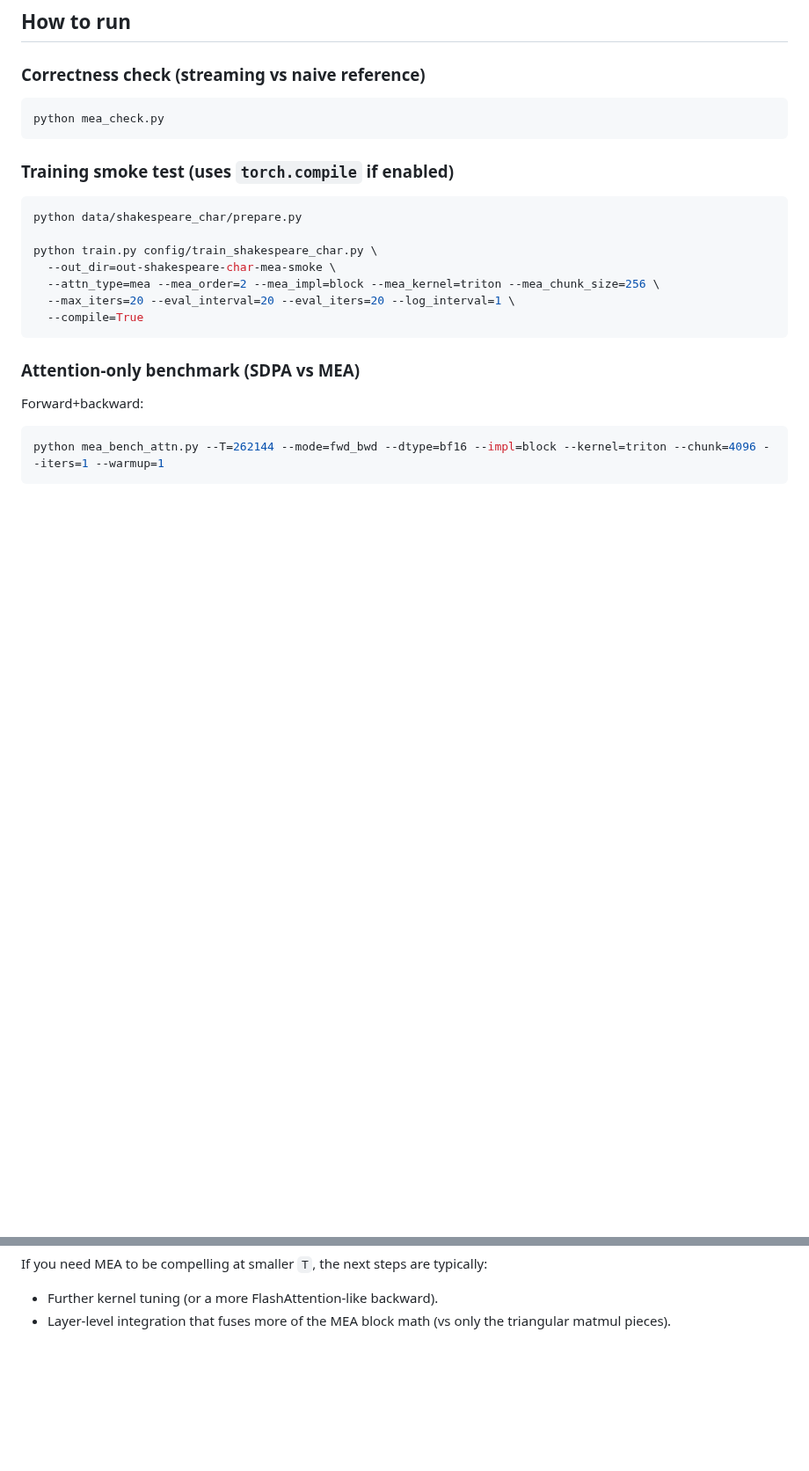
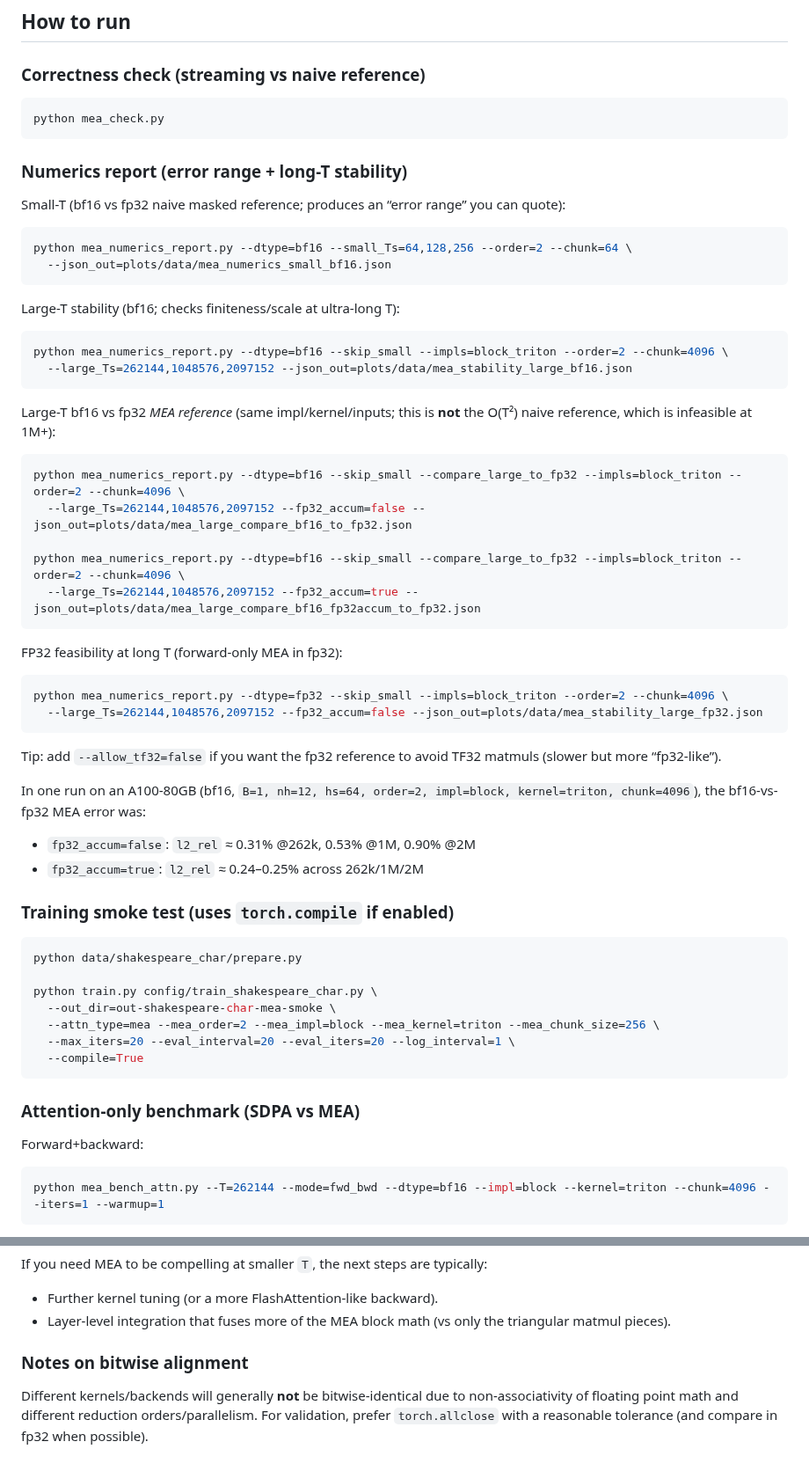
Before and after one commit to karpathy/nanoGPT, a Markdown page: MEA.md, 2 parts joined by grey strips. Shown at 88% size. GitHub-like rendering; blank space fills up the shorter version.

Commit message:
Document MEA numerics/stability checks

````diff
--- a/MEA.md
+++ b/MEA.md
@@ -31,6 +31,46 @@ These options can help stabilize training, but they **change the operator** (i.e
 ```bash
 python mea_check.py
 ```
+
+### Numerics report (error range + long-T stability)
+
+Small-T (bf16 vs fp32 naive masked reference; produces an “error range” you can quote):
+
+```bash
+python mea_numerics_report.py --dtype=bf16 --small_Ts=64,128,256 --order=2 --chunk=64 \
+  --json_out=plots/data/mea_numerics_small_bf16.json
+```
+
+Large-T stability (bf16; checks finiteness/scale at ultra-long T):
+
+```bash
+python mea_numerics_report.py --dtype=bf16 --skip_small --impls=block_triton --order=2 --chunk=4096 \
+  --large_Ts=262144,1048576,2097152 --json_out=plots/data/mea_stability_large_bf16.json
+```
+
+Large-T bf16 vs fp32 *MEA reference* (same impl/kernel/inputs; this is **not** the O(T²) naive reference, which is infeasible at 1M+):
+
+```bash
+python mea_numerics_report.py --dtype=bf16 --skip_small --compare_large_to_fp32 --impls=block_triton --order=2 --chunk=4096 \
+  --large_Ts=262144,1048576,2097152 --fp32_accum=false --json_out=plots/data/mea_large_compare_bf16_to_fp32.json
+
+python mea_numerics_report.py --dtype=bf16 --skip_small --compare_large_to_fp32 --impls=block_triton --order=2 --chunk=4096 \
+  --large_Ts=262144,1048576,2097152 --fp32_accum=true --json_out=plots/data/mea_large_compare_bf16_fp32accum_to_fp32.json
+```
+
+FP32 feasibility at long T (forward-only MEA in fp32):
+
+```bash
+python mea_numerics_report.py --dtype=fp32 --skip_small --impls=block_triton --order=2 --chunk=4096 \
+  --large_Ts=262144,1048576,2097152 --fp32_accum=false --json_out=plots/data/mea_stability_large_fp32.json
+```
+
+Tip: add `--allow_tf32=false` if you want the fp32 reference to avoid TF32 matmuls (slower but more “fp32-like”).
+
+In one run on an A100-80GB (bf16, `B=1, nh=12, hs=64, order=2, impl=block, kernel=triton, chunk=4096`), the bf16-vs-fp32 MEA error was:
+
+- `fp32_accum=false`: `l2_rel` ≈ 0.31% @262k, 0.53% @1M, 0.90% @2M
+- `fp32_accum=true`: `l2_rel` ≈ 0.24–0.25% across 262k/1M/2M
 
 ### Training smoke test (uses `torch.compile` if enabled)
 
@@ -145,3 +185,7 @@ If you need MEA to be compelling at smaller `T`, the next steps are typically:
 
 - Further kernel tuning (or a more FlashAttention-like backward).
 - Layer-level integration that fuses more of the MEA block math (vs only the triangular matmul pieces).
+
+### Notes on bitwise alignment
+
+Different kernels/backends will generally **not** be bitwise-identical due to non-associativity of floating point math and different reduction orders/parallelism. For validation, prefer `torch.allclose` with a reasonable tolerance (and compare in fp32 when possible).
````
